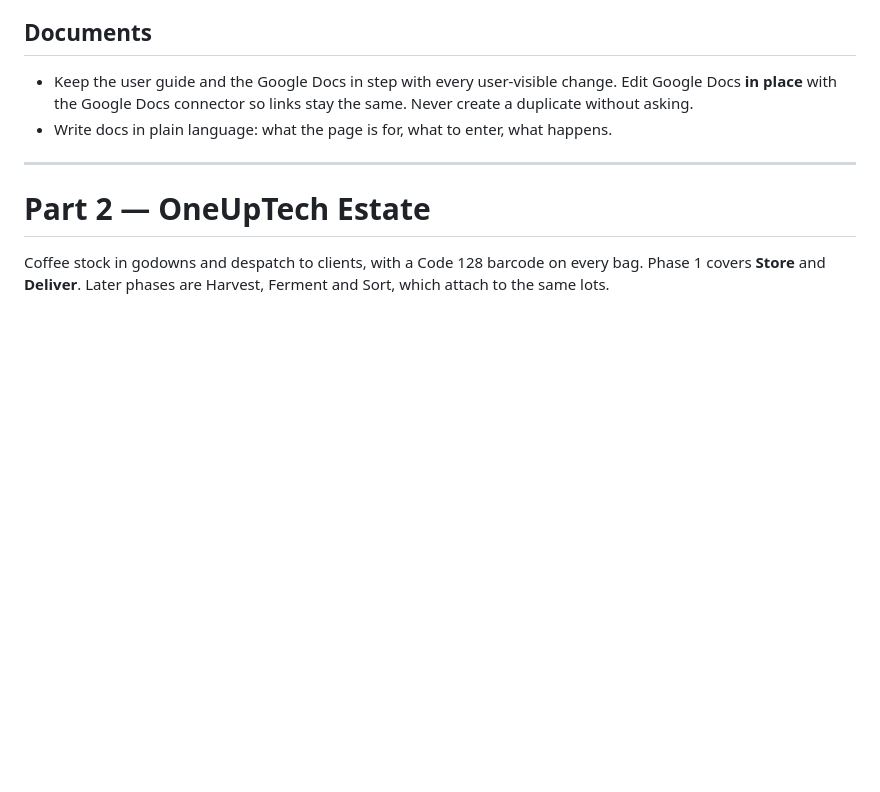
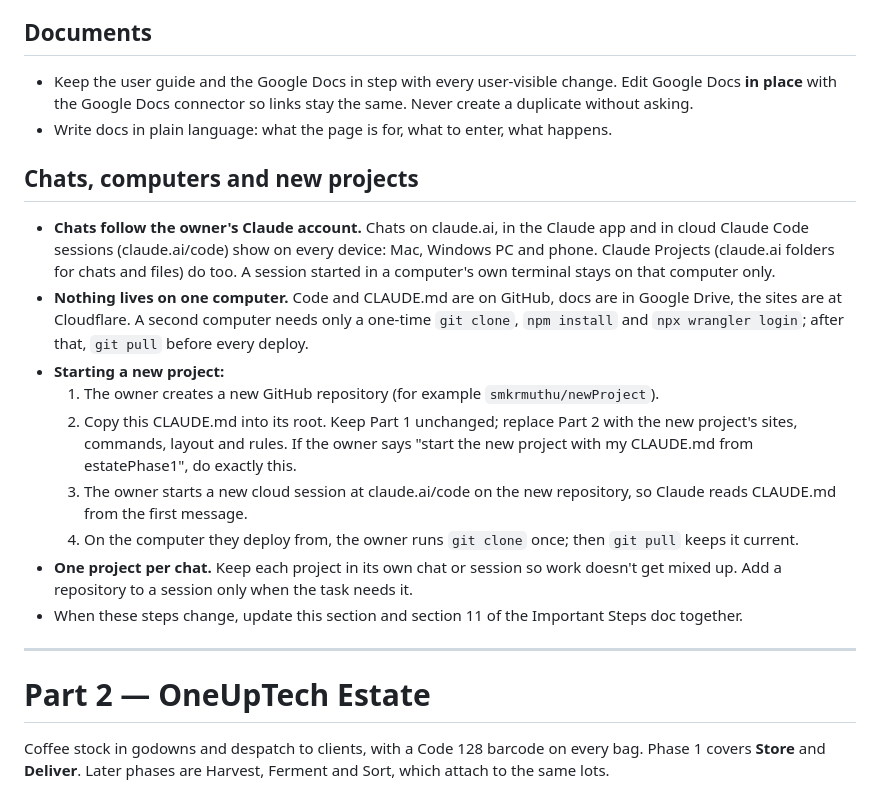
Before and after one commit to smkrmuthu/estatePhase1, a Markdown page: CLAUDE.md, the part around the change. GitHub-like rendering; blank space fills up the shorter version.

Commit message:
CLAUDE.md: chats across computers and how to start a new project
Co-Authored-By: Claude Opus 5.5 <noreply@anthropic.com>
Claude-Session: https://claude.ai/code/session_014afcNKW4iqKhScpnkfcBa3

```diff
--- a/CLAUDE.md
+++ b/CLAUDE.md
@@ -137,6 +137,17 @@ Keep tests scalable, so future phases (harvest, fermentation, sorting, …) can
 - Keep the user guide and the Google Docs in step with every user-visible change. Edit Google Docs **in place** with the Google Docs connector so links stay the same. Never create a duplicate without asking.
 - Write docs in plain language: what the page is for, what to enter, what happens.
 
+## Chats, computers and new projects
+- **Chats follow the owner's Claude account.** Chats on claude.ai, in the Claude app and in cloud Claude Code sessions (claude.ai/code) show on every device: Mac, Windows PC and phone. Claude Projects (claude.ai folders for chats and files) do too. A session started in a computer's own terminal stays on that computer only.
+- **Nothing lives on one computer.** Code and CLAUDE.md are on GitHub, docs are in Google Drive, the sites are at Cloudflare. A second computer needs only a one-time `git clone`, `npm install` and `npx wrangler login`; after that, `git pull` before every deploy.
+- **Starting a new project:**
+  1. The owner creates a new GitHub repository (for example `smkrmuthu/newProject`).
+  2. Copy this CLAUDE.md into its root. Keep Part 1 unchanged; replace Part 2 with the new project's sites, commands, layout and rules. If the owner says "start the new project with my CLAUDE.md from estatePhase1", do exactly this.
+  3. The owner starts a new cloud session at claude.ai/code on the new repository, so Claude reads CLAUDE.md from the first message.
+  4. On the computer they deploy from, the owner runs `git clone` once; then `git pull` keeps it current.
+- **One project per chat.** Keep each project in its own chat or session so work doesn't get mixed up. Add a repository to a session only when the task needs it.
+- When these steps change, update this section and section 11 of the Important Steps doc together.
+
 ---
 
 # Part 2 — OneUpTech Estate
```
